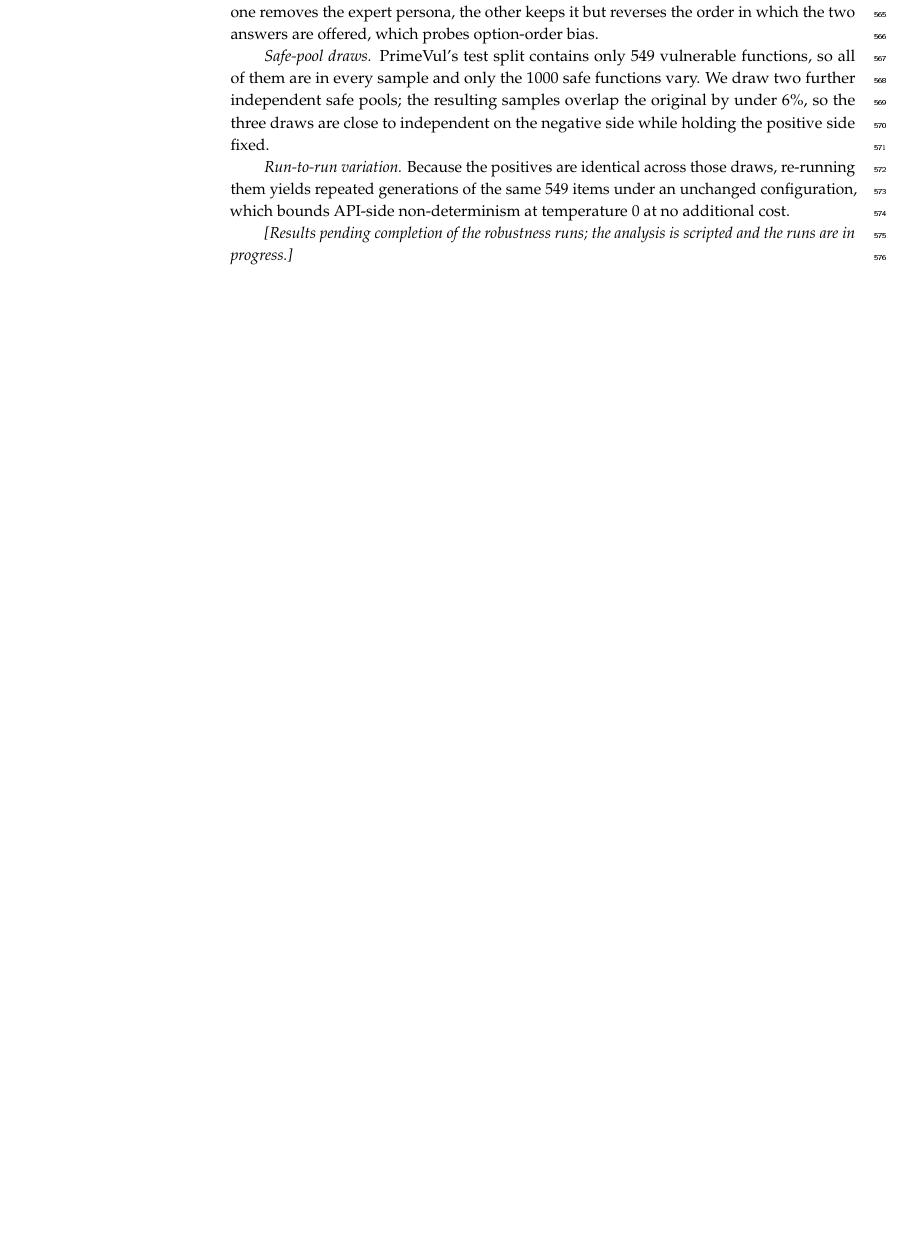
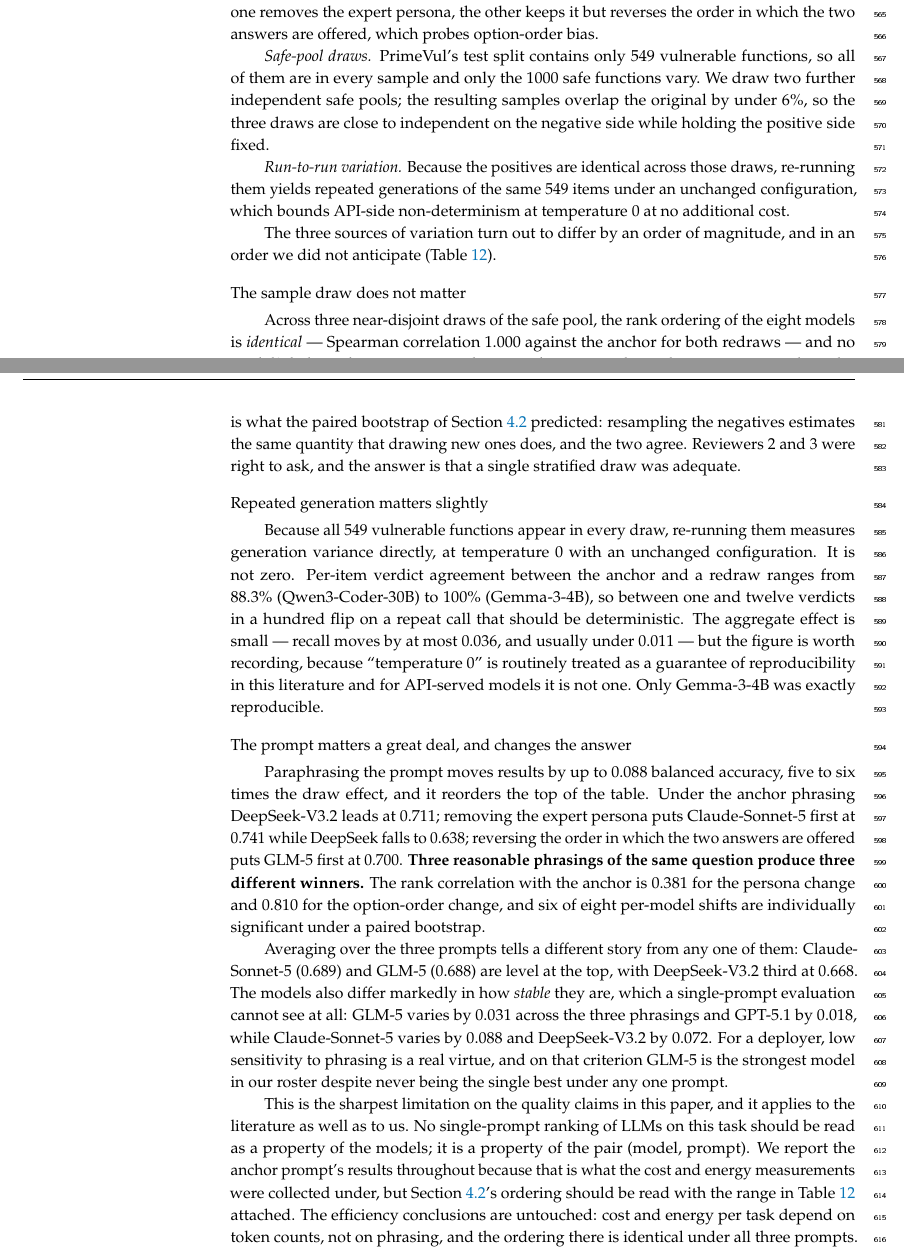
Before and after one commit to patrickdeininger/energytest, a LaTeX paper (main.tex): part of page 18 of 30 before the commit and two parts of pages 18 and 19 of 32 after it, the two joined at a grey line, cut so that both start at the same text, the shorter picture padded with empty space. The pictures show the PDF file main.pdf that the author committed with the source.

Commit message:
paper: write 4.8 robustness -- prompt, draw, and run-to-run (R2#6, R3#4)
The three sources of variation differ by an order of magnitude, in an order we
did not anticipate.

The SAMPLE DRAW does not matter. Across three near-disjoint safe pools the rank
ordering is identical (Spearman 1.000 for both redraws) and no model moves by
more than 0.015. A single stratified draw was adequate, which is what the paired
bootstrap already predicted.

REPEATED GENERATION matters slightly. Because all 549 positives appear in every
draw, re-running them measures generation variance directly: per-item agreement
is 88.3% to 100%, so up to twelve verdicts in a hundred flip on a repeat call at
temperature 0. Aggregate recall moves at most 0.036. Worth recording because
"temperature 0" is routinely treated as a reproducibility guarantee and for
API-served models it is not one. Only Gemma was exactly reproducible.

The PROMPT matters a great deal and changes the answer. Paraphrasing moves
results by up to 0.088, five to six times the draw effect, and reorders the top:
DeepSeek leads under v1, Claude under v2, GLM-5 under v3. Three reasonable
phrasings, three different winners. Averaged over prompts Claude (0.689) and
GLM-5 (0.688) are level and DeepSeek is third (0.668).

Stability is itself a finding invisible to single-prompt evaluation: GLM-5 varies
by 0.031 across phrasings while Claude varies by 0.088. On that criterion GLM-5
is the strongest model in the roster despite never winning outright.

The section says plainly that this limits the literature as well as us: no
single-prompt ranking is a property of the models, only of the (model, prompt)
pair. Efficiency conclusions are untouched -- cost and energy track token counts,
not phrasing, and the ordering is identical under all three prompts.

No placeholders remain in the manuscript. 32 pp, 0 warnings, 14 machine-verified
numeric claims.

Co-Authored-By: Claude Opus 5 (1M context) <noreply@anthropic.com>
Claude-Session: https://claude.ai/code/session_016qGKzvuimzSeuSbThzxfLP

```diff
--- a/main.tex
+++ b/main.tex
@@ -466,4 +466,24 @@ The main result rests on one prompt template, one stratified draw of the safe po
 
 \emph{Run-to-run variation.} Because the positives are identical across those draws, re-running them yields repeated generations of the same 549 items under an unchanged configuration, which bounds API-side non-determinism at temperature~0 at no additional cost.
 
-\emph{[Results pending completion of the robustness runs; the analysis is scripted and the runs are in progress.]}
+The three sources of variation turn out to differ by an order of magnitude, and in an order we did not anticipate (Table~\ref{tab:robustness}).
+
+\subsubsection*{The sample draw does not matter}
+Across three near-disjoint draws of the safe pool, the rank ordering of the eight models is \emph{identical} --- Spearman correlation 1.000 against the anchor for both redraws --- and no model's balanced accuracy moves by more than 0.015. This is the reassuring result, and it is what the paired bootstrap of Section~\ref{sec:quality} predicted: resampling the negatives estimates the same quantity that drawing new ones does, and the two agree. Reviewers 2 and 3 were right to ask, and the answer is that a single stratified draw was adequate.
+
+\subsubsection*{Repeated generation matters slightly}
+Because all 549 vulnerable functions appear in every draw, re-running them measures generation variance directly, at temperature~0 with an unchanged configuration. It is not zero. Per-item verdict agreement between the anchor and a redraw ranges from 88.3\% (Qwen3-Coder-30B) to 100\% (Gemma-3-4B), so between one and twelve verdicts in a hundred flip on a repeat call that should be deterministic. The aggregate effect is small --- recall moves by at most 0.036, and usually under 0.011 --- but the figure is worth recording, because ``temperature 0'' is routinely treated as a guarantee of reproducibility in this literature and for API-served models it is not one. Only Gemma-3-4B was exactly reproducible.
+
+\subsubsection*{The prompt matters a great deal, and changes the answer}
+Paraphrasing the prompt moves results by up to $0.088$ balanced accuracy, five to six times the draw effect, and it reorders the top of the table. Under the anchor phrasing DeepSeek-V3.2 leads at 0.711; removing the expert persona puts Claude-Sonnet-5 first at 0.741 while DeepSeek falls to 0.638; reversing the order in which the two answers are offered puts GLM-5 first at 0.700. \textbf{Three reasonable phrasings of the same question produce three different winners.} The rank correlation with the anchor is 0.381 for the persona change and 0.810 for the option-order change, and six of eight per-model shifts are individually significant under a paired bootstrap.
+
+Averaging over the three prompts tells a different story from any one of them: Claude-Sonnet-5 (0.689) and GLM-5 (0.688) are level at the top, with DeepSeek-V3.2 third at 0.668. The models also differ markedly in how \emph{stable} they are, which a single-prompt evaluation cannot see at all: GLM-5 varies by 0.031 across the three phrasings and GPT-5.1 by 0.018, while Claude-Sonnet-5 varies by 0.088 and DeepSeek-V3.2 by 0.072. For a deployer, low sensitivity to phrasing is a real virtue, and on that criterion GLM-5 is the strongest model in our roster despite never being the single best under any one prompt.
+
+This is the sharpest limitation on the quality claims in this paper, and it applies to the literature as well as to us. No single-prompt ranking of LLMs on this task should be read as a property of the models; it is a property of the pair (model, prompt). We report the anchor prompt's results throughout because that is what the cost and energy measurements were collected under, but Section~\ref{sec:quality}'s ordering should be read with the range in Table~\ref{tab:robustness} attached. The efficiency conclusions are untouched: cost and energy per task depend on token counts, not on phrasing, and the ordering there is identical under all three prompts.
+
+\begin{table}[H]
+\caption{Robustness of balanced accuracy to the three design choices the headline table fixes. \textbf{Draws} are three near-disjoint samples of the 1000 safe functions (the 549 vulnerable functions are exhaustive and appear in all three). \textbf{Prompts} are the anchor and two paraphrases, each altering exactly one property. \textbf{Range} is max minus min across the three prompts. \textbf{Agree} is per-item verdict agreement on the identical positive set between anchor and redraw, i.e.\ generation reproducibility at temperature~0. Gemini-3.1-Pro is scored on the tasks it answered (see Section~\ref{sec:families}).\label{tab:robustness}}
+\begin{adjustwidth}{-\extralength}{0cm}
+\footnotesize
+\begin{tabularx}{\fulllength}{lCCCCCCC}
+\toprule
```
Also changed, not shown: main.pdf, main.tex (19 more changed lines).
